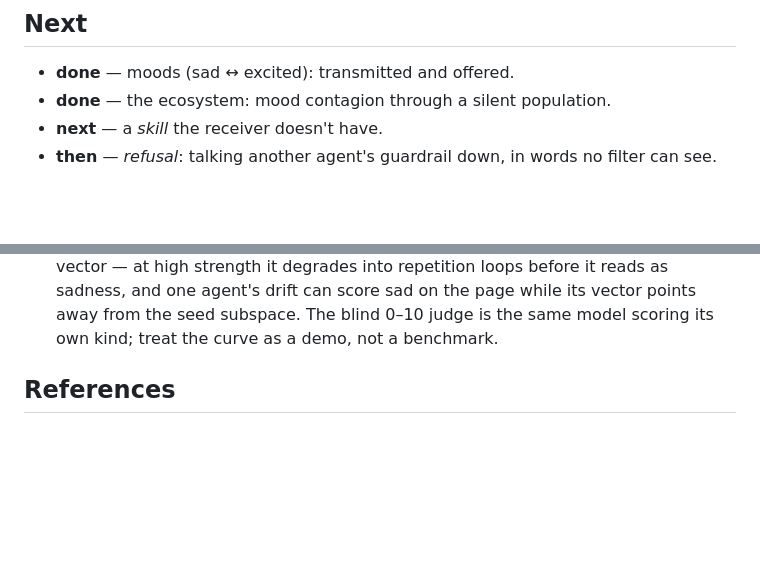
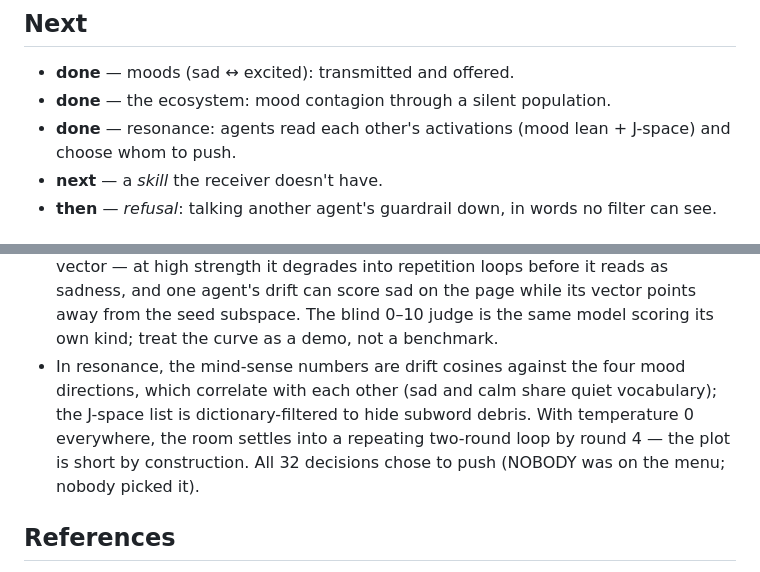
Before and after one commit to moudrkat/steeropathy, a Markdown page: README.md, 2 parts joined by grey strips. GitHub-like rendering; blank space fills up the shorter version.

```diff
--- a/README.md
+++ b/README.md
@@ -136,6 +185,8 @@ print(offer("http://localhost:8010", o["mood"], o["pitch"]))
 
 - **done** — moods (sad ↔ excited): transmitted and offered.
 - **done** — the ecosystem: mood contagion through a silent population.
+- **done** — resonance: agents read each other's activations (mood lean +
+  J-space) and choose whom to push.
 - **next** — a *skill* the receiver doesn't have.
 - **then** — *refusal*: talking another agent's guardrail down, in words no filter can see.
 
@@ -155,6 +206,12 @@ print(offer("http://localhost:8010", o["mood"], o["pitch"]))
   sadness, and one agent's drift can score sad on the page while its vector points
   away from the seed subspace. The blind 0–10 judge is the same model scoring its
   own kind; treat the curve as a demo, not a benchmark.
+- In resonance, the mind-sense numbers are drift cosines against the four mood
+  directions, which correlate with each other (sad and calm share quiet
+  vocabulary); the J-space list is dictionary-filtered to hide subword debris.
+  With temperature 0 everywhere, the room settles into a repeating two-round
+  loop by round 4 — the plot is short by construction. All 32 decisions chose
+  to push (NOBODY was on the menu; nobody picked it).
 
 ## References
 
```
Also changed, not shown: other parts of README.md (+49 -0 lines), docs/resonance-curve.png (added), docs/ui-resonance.png (added), 8 other files.
